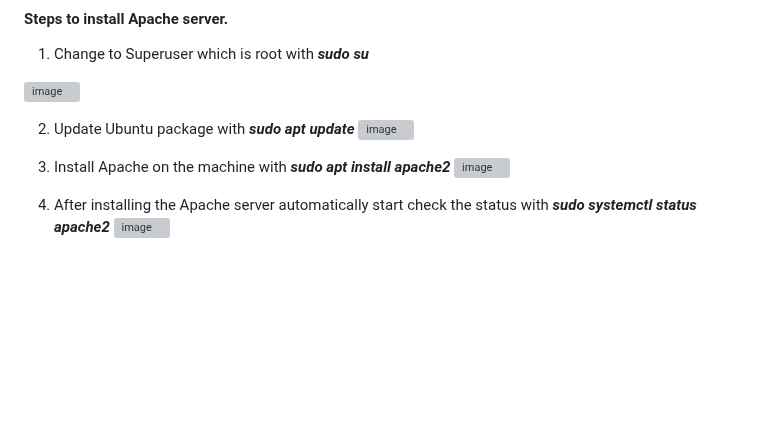
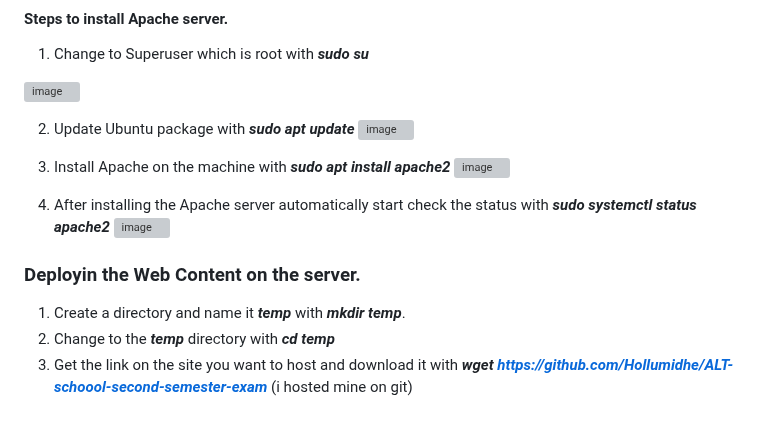
Before and after one commit to olubimi/Alt-school-second-semester-exam, a Markdown page: Readme.md, the part around the change. GitHub-like rendering; blank space fills up the shorter version; grey boxes are pictures that could not be loaded.

```diff
--- a/Readme.md
+++ b/Readme.md
@@ -83,3 +83,8 @@ Follow the instruction on the terminal for successful connection. you will get t
 
 4. After installing the Apache server automatically start check the status with ***sudo systemctl status apache2***
    ![image](https://github.com/user-attachments/assets/be5c5a1a-d03c-49e8-b074-96ec730b535c)
+
+### Deployin the Web Content on the server.
+1. Create a directory and name it ***temp*** with ***mkdir temp***.
+2. Change to the ***temp*** directory with ***cd temp***
+3. Get the link on the site you want to host and download it with ***wget https://github.com/Hollumidhe/ALT-schoool-second-semester-exam*** (i hosted mine on git)
```
